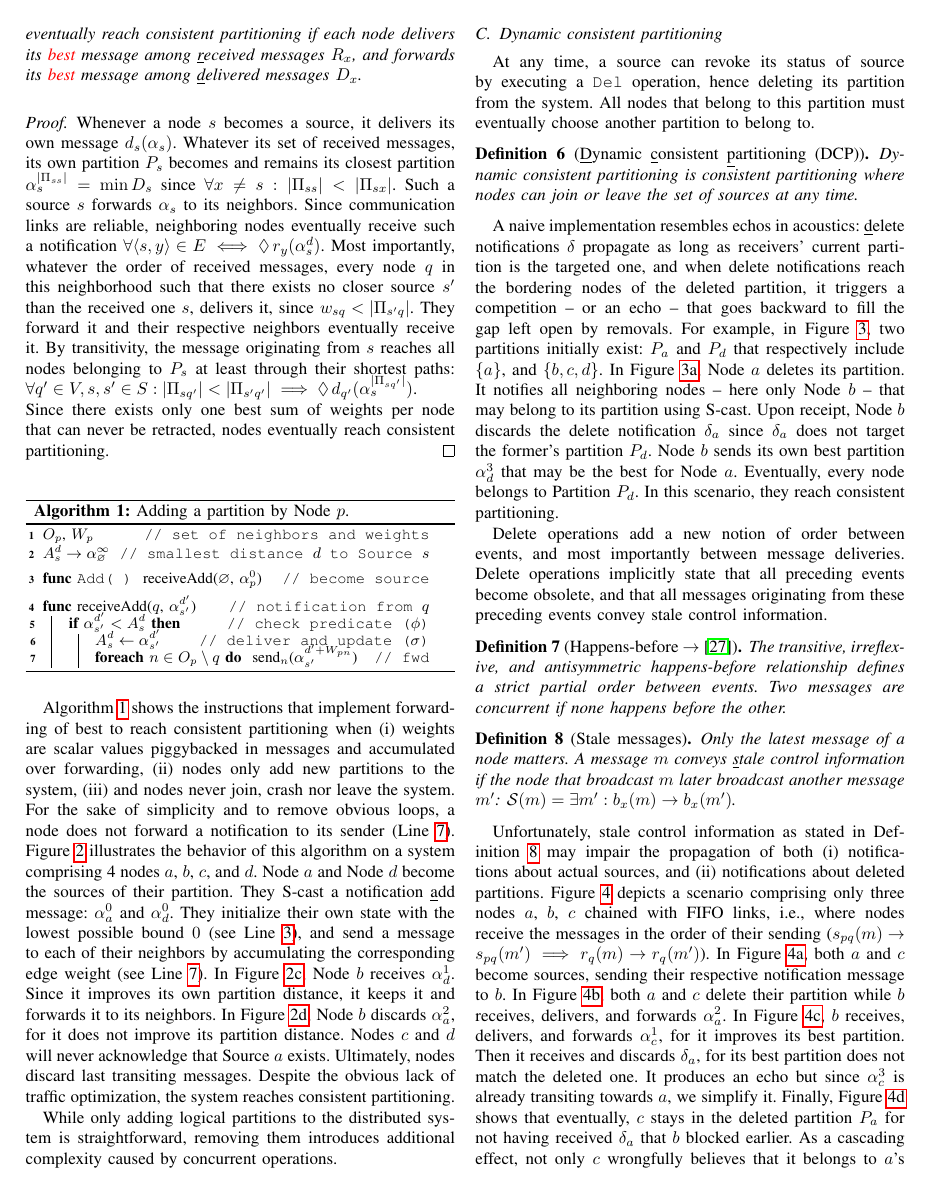
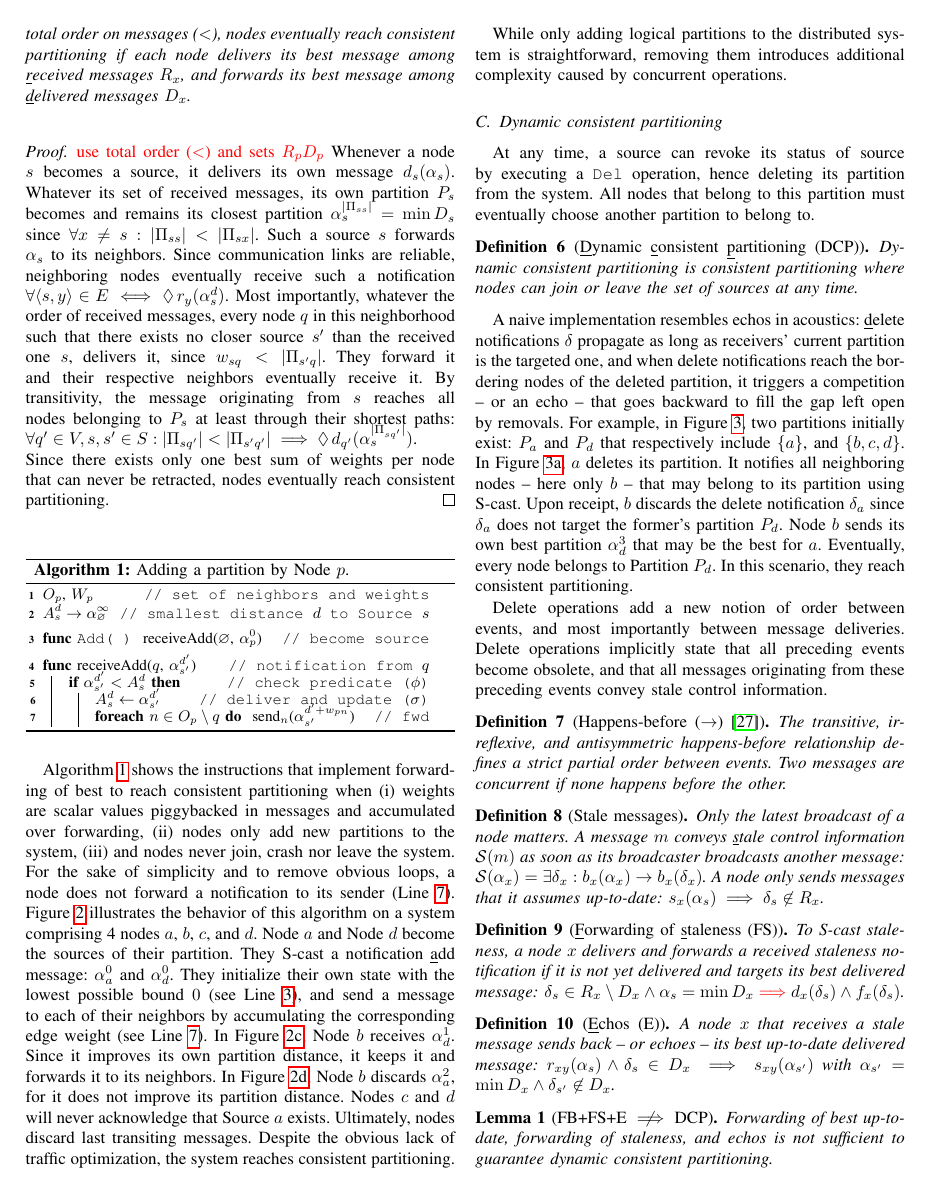
Before and after one commit to parchemins/paper-ascast-tex, a LaTeX paper (paper.tex, which reads input/proposal.tex): page 4 of 11 before the commit and page 4 of 12 after it. Compiled offline with pdfLaTeX; a missing font is replaced by an installed copy or a similar font; a LaTeX package or settings file that is missing is left out.

Commit message:
meow proposal

```diff
--- a/input/proposal.tex
+++ b/input/proposal.tex
@@ -147,11 +147,12 @@ message forwarding from neighbor-to-neighbor.
 \begin{theorem}[\label{theo:efb}\underline{F}orwarding of \underline{B}est (FB)
     $\implies\eventually$CP]
     %
-    Assuming reliable communication links
-    ($s_{xy}(m) \iff \eventually r_{yx}(m)$), \processes eventually
-    reach consistent partitioning if each \process delivers its \TODO{best}
-    message among \underline{r}eceived messages $R_x$, and forwards
-    its \TODO{best} message among \underline{d}elivered messages $D_x$.
+    Assuming reliable communication links ($s_{xy}(m) \iff \eventually
+    r_{yx}(m)$), and a total order on messages ($<$), \processes
+    eventually reach consistent partitioning if each \process delivers
+    its best message among \underline{r}eceived messages $R_x$, and
+    forwards its best message among \underline{d}elivered messages
+    $D_x$.
     % , \ie
     % the message $\alpha_s^d$ with the smallest distance $d$ to the
     % source $s$
@@ -165,11 +166,12 @@ message forwarding from neighbor-to-neighbor.
   % When there are no sources, no \process receives, nor delivers hence
   % forwards any message. \Processes do not belong to any partition.
 
-  \noindent Whenever a \process $s$ becomes a source, it delivers its
-  own message $d_s(\alpha_{s})$. Whatever its set of received
-  messages, its own partition $P_s$ becomes and remains its closest
-  partition $\alpha_{s}^{|\Pi_{ss}|} = \min D_s$ since $\forall x \neq
-  s: |\Pi_{s s}| < |\Pi_{s x}|$.
+  \noindent \TODO{use total order ($<$) and sets $R_p D_p$} Whenever a
+  \process $s$ becomes a source, it delivers its own message
+  $d_s(\alpha_{s})$. Whatever its set of received messages, its own
+  partition $P_s$ becomes and remains its closest partition
+  $\alpha_{s}^{|\Pi_{ss}|} = \min D_s$ since $\forall x \neq s:
+  |\Pi_{s s}| < |\Pi_{s x}|$.
   %
   \noindent Such a source $s$ forwards $\alpha_{s}$ to its neighbors.
   Since communication links are reliable, neighboring \processes
@@ -283,18 +284,39 @@ information.
 
 \input{input/figundoproblem.tex}
 
-\begin{definition}[Happens-before $\rightarrow$~\cite{lamport1978time}]
+\begin{definition}[Happens-before ($\rightarrow$)~\cite{lamport1978time}]
   The transitive, irreflexive, and antisymmetric happens-before
   relationship defines a strict partial order between events. Two
   messages are concurrent if none happens before the other.
 \end{definition}
 
 \begin{definition}[\label{def:lwo}Stale messages]
-  Only the latest message of a \process matters. A message $m$ conveys
-  \underline{s}tale control information if the \process that broadcast
-  $m$ later broadcast another message $m'$:
-  $\mathcal{S}(m) = \exists m': b_x(m) \rightarrow b_x(m')$.
+  Only the latest broadcast of a \node matters.  A message $m$ conveys
+  \underline{s}tale control information $\mathcal{S}(m)$ as soon as
+  its broadcaster broadcasts another message: $\mathcal{S}(\alpha_x) =
+  \exists \delta_x: b_x(\alpha_x) \rightarrow b_x(\delta_x)$.  A
+  \process only sends messages that it assumes up-to-date:
+  $s_x(\alpha_s) \implies \delta_s \not\in R_x$.
 \end{definition}
 
-Unfortunately, stale control information as stated in
-Definition~\ref{def:lwo} may impair the propagation of both
+\begin{definition}[\label{def:fd}\underline{F}orwarding of
+    \underline{s}taleness (FS)]
+  %
+  To \NAMEB staleness, a \process $x$ delivers and forwards a received
+  staleness notification if it is not yet delivered and targets its
+  best delivered message: $\delta_s \in R_x \setminus D_x \wedge
+  \alpha_s = \min D_x \TODO{\implies} d_x(\delta_s) \wedge
+  f_x(\delta_s)$.
+\end{definition}
+
+\begin{definition}[\label{def:echo}\underline{E}chos (E)]
+  A \process $x$ that receives a stale message sends back --~or
+  echoes~-- its best up-to-date delivered message: $r_{xy}(\alpha_s)
+  \wedge \delta_s \in D_x \implies s_{xy}(\alpha_{s'})$ with
+  $\alpha_{s'} = \min D_x \wedge \delta_{s'} \not\in D_x$.
+\end{definition}
+
+\begin{lemma}[\label{def:fbfse}FB+FS+E $\centernot\implies$ DCP]
+  Forwarding of best up-to-date, forwarding of staleness, and echos is
+  not sufficient to guarantee dynamic consistent partitioning.
+\end{lemma}
@@ -313,8 +339,3 @@ while $b$ receives, delivers, and forwards $\alpha_a^2$. In
 Figure~\ref{fig:problemC}, $b$ receives, delivers, and forwards
 $\alpha_c^1$, for it improves its best partition. Then it receives and
 discards $\delta_a$, for its best partition does not match the deleted
-one. It produces an echo but since $\alpha_c^3$ is already transiting
-towards $a$, we simplify it. Finally, Figure~\ref{fig:problemD} shows
-that eventually, $c$ stays in the deleted partition $P_a$ for not
-having received $\delta_a$ that $b$ blocked earlier. As a cascading
-effect, not only $c$ wrongfully believes that it belongs to $a$'s
@@ -323,0 +345 @@ sources. To reach consistent partitioning, \processes need
+$\delta_a$ that $b$ blocked earlier. \end{proof}
--- a/paper.tex
+++ b/paper.tex
@@ -10,7 +10,7 @@
 %% url
 \usepackage{url}
 %% maths
-\usepackage{amsmath,amssymb,amsthm,bm}
+\usepackage{amsmath,amssymb,amsthm,bm,centernot}
 %% \usepackage{amsfonts}
 %% \usepackage{amsthm}
 
```
Also changed, not shown: input/algoadd.tex (+1 -1 lines), input/algoxascast.tex (+2 -2 lines), input/proposal.tex (69 more changed lines).
